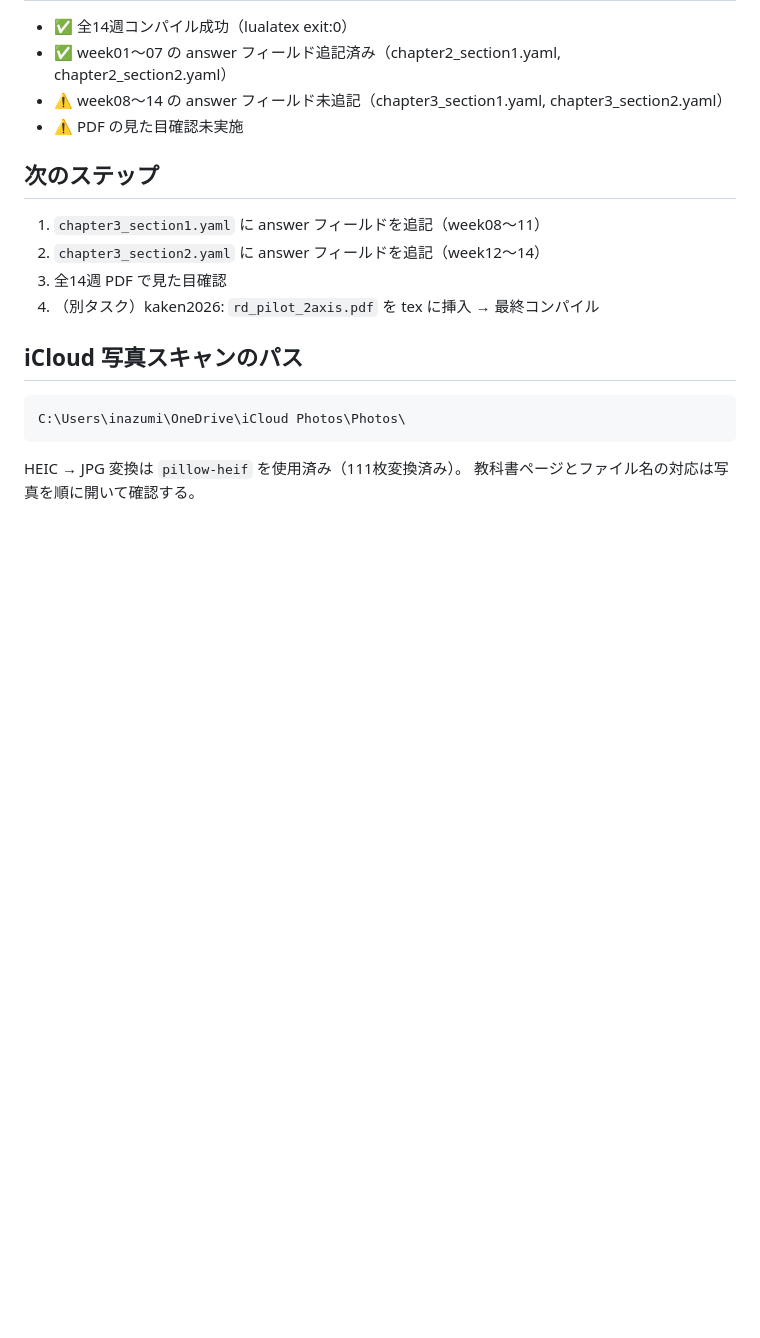
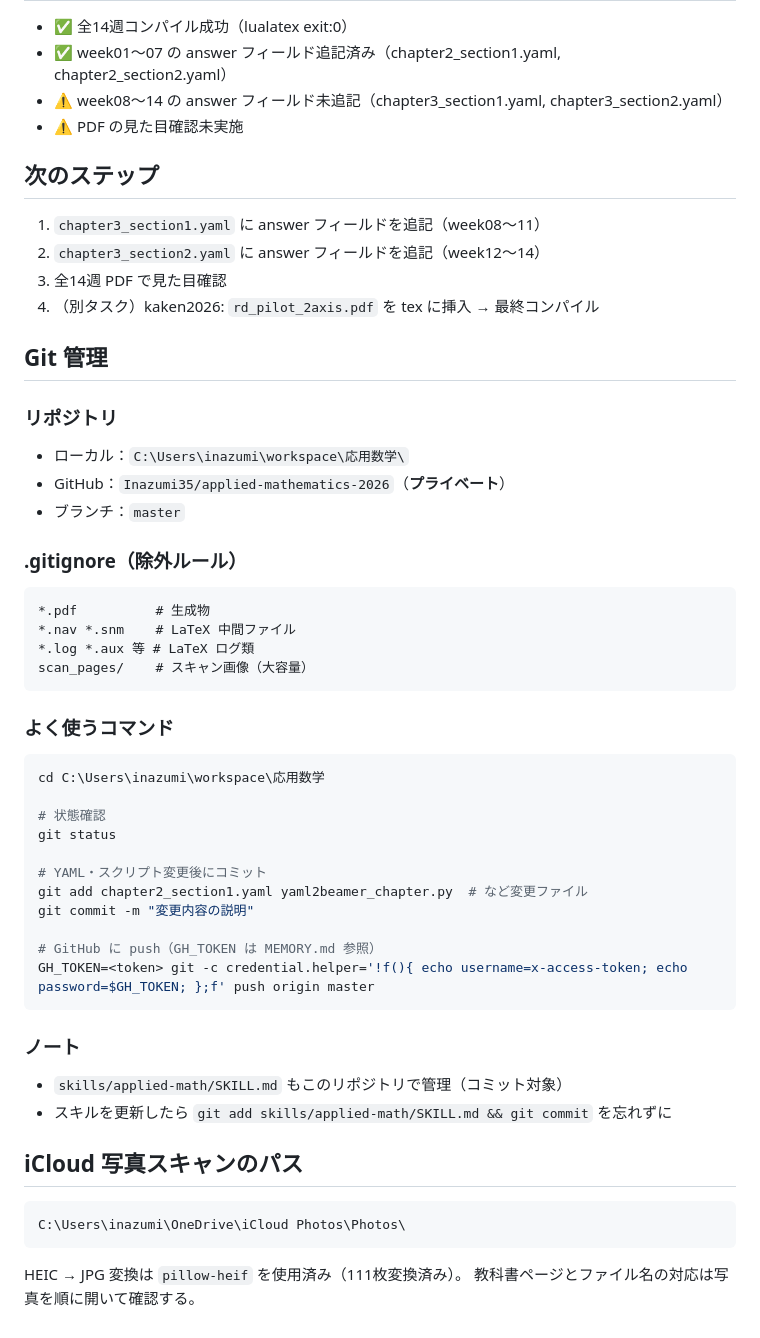
Before and after one commit to Inazumi35/applied-mathematics-2026, a Markdown page: skills/applied-math/SKILL.md, the part around the change. GitHub-like rendering; blank space fills up the shorter version.

Commit message:
skills: git管理手順を applied-math スキルに追記
- リポジトリ情報・ブランチ名
- .gitignore の除外ルール
- push コマンド（GH_TOKEN 認証）
- スキル自体の更新手順

Co-Authored-By: Claude Sonnet 4.6 <noreply@anthropic.com>

````diff
--- a/skills/applied-math/SKILL.md
+++ b/skills/applied-math/SKILL.md
@@ -134,6 +134,40 @@ exercises:
 3. 全14週 PDF で見た目確認
 4. （別タスク）kaken2026: `rd_pilot_2axis.pdf` を tex に挿入 → 最終コンパイル
 
+## Git 管理
+
+### リポジトリ
+- ローカル：`C:\Users\inazumi\workspace\応用数学\`
+- GitHub：`Inazumi35/applied-mathematics-2026`（**プライベート**）
+- ブランチ：`master`
+
+### .gitignore（除外ルール）
+```
+*.pdf          # 生成物
+*.nav *.snm    # LaTeX 中間ファイル
+*.log *.aux 等 # LaTeX ログ類
+scan_pages/    # スキャン画像（大容量）
+```
+
+### よく使うコマンド
+```bash
+cd C:\Users\inazumi\workspace\応用数学
+
+# 状態確認
+git status
+
+# YAML・スクリプト変更後にコミット
+git add chapter2_section1.yaml yaml2beamer_chapter.py  # など変更ファイル
+git commit -m "変更内容の説明"
+
+# GitHub に push（GH_TOKEN は MEMORY.md 参照）
+GH_TOKEN=<token> git -c credential.helper='!f(){ echo username=x-access-token; echo password=$GH_TOKEN; };f' push origin master
+```
+
+### ノート
+- `skills/applied-math/SKILL.md` もこのリポジトリで管理（コミット対象）
+- スキルを更新したら `git add skills/applied-math/SKILL.md && git commit` を忘れずに
+
 ## iCloud 写真スキャンのパス
 
 ```
````
